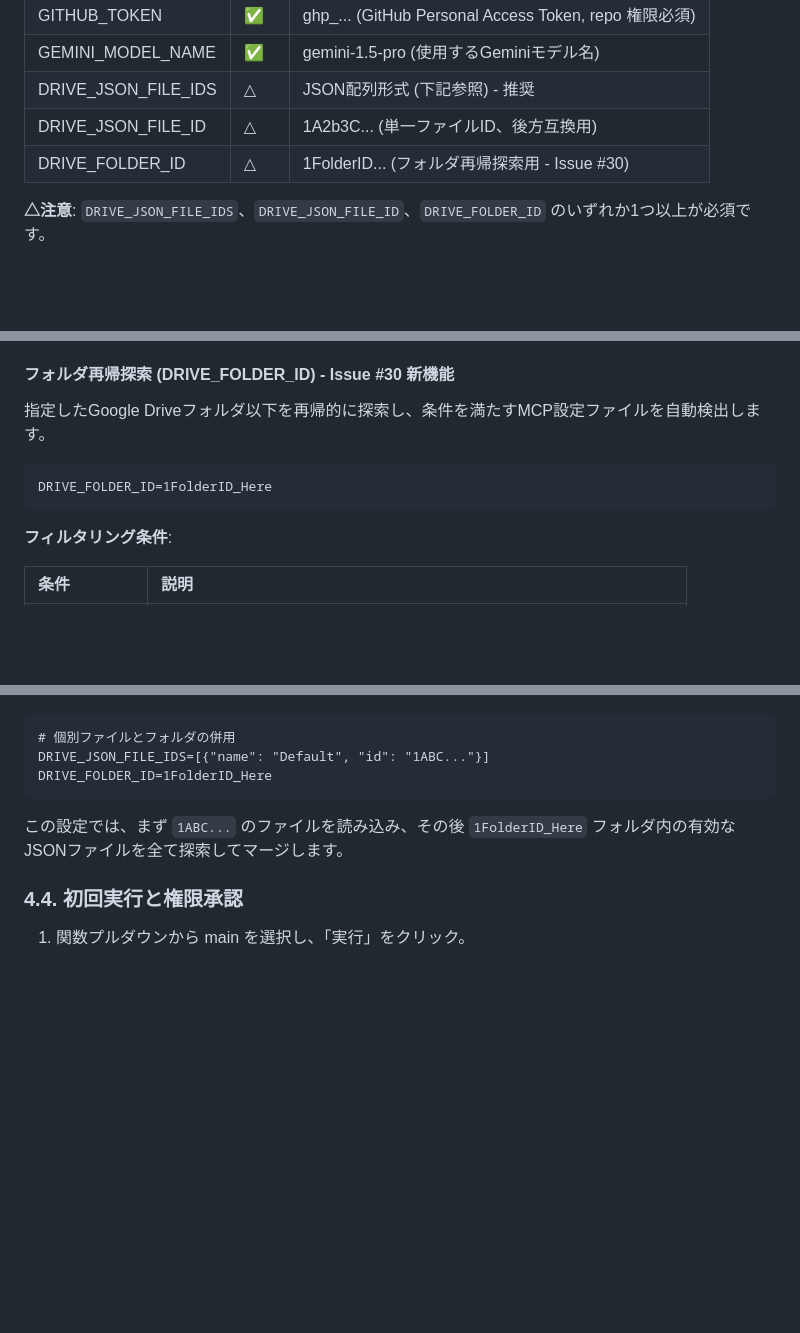
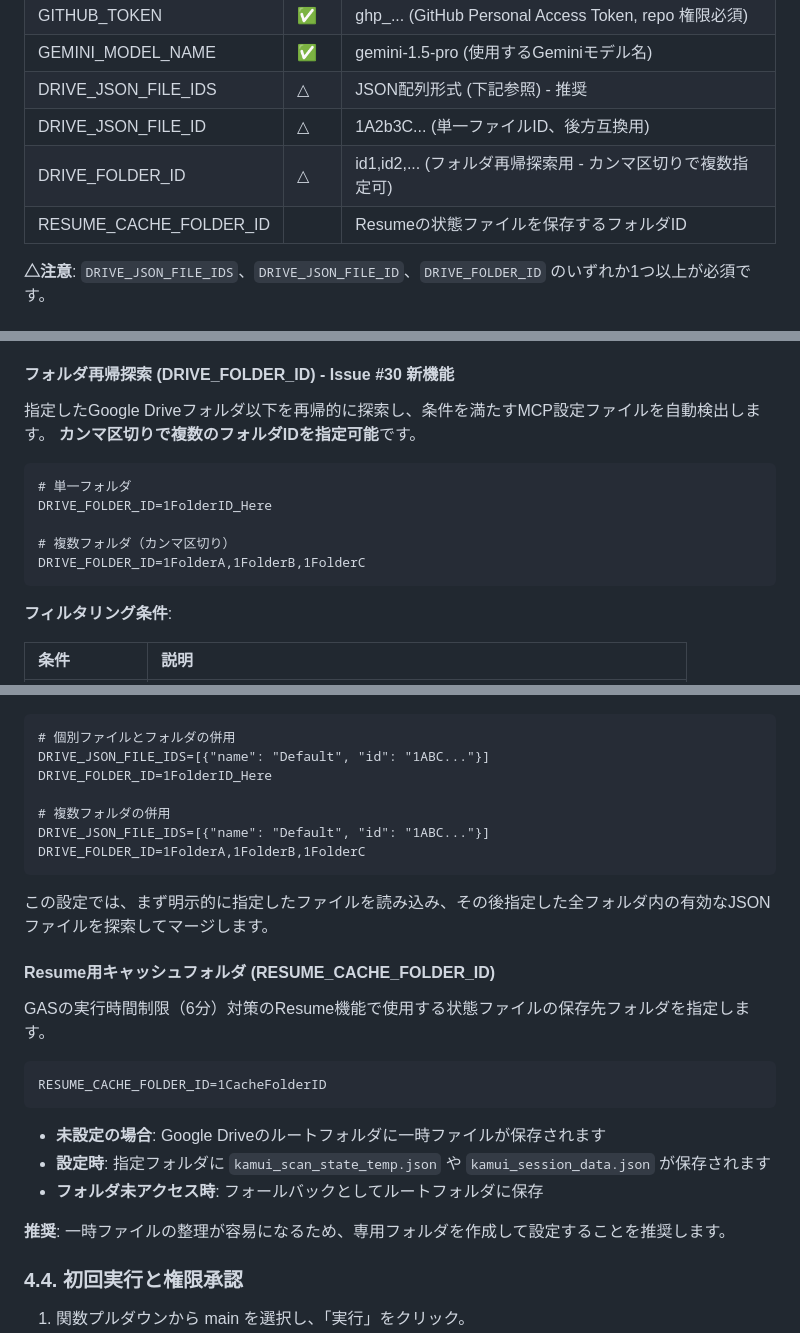
Before and after one commit to Yumeno/kamuicode-config-manager, a Markdown page: tools/README.md, 3 parts joined by grey strips. Drawn GitHub-style; blank space fills up the shorter version.

Commit message:
docs: update READMEs for multi-folder support and resume cache
- tools/README.md:
  - DRIVE_FOLDER_ID now supports comma-separated multiple folder IDs
  - Add RESUME_CACHE_FOLDER_ID documentation for controlling state file location
  - Update usage examples for multiple folders

- tools/crawler/README.md:
  - Update DRIVE_FOLDER_ID description for comma-separated multiple folder support
  - Update folder recursive scan section with multiple folder examples

````diff
--- a/tools/README.md
+++ b/tools/README.md
@@ -86,7 +86,8 @@ GASエディタの「プロジェクトの設定 (歯車アイコン)」 \> 「
 | GEMINI\_MODEL\_NAME | ✅ | gemini-1.5-pro (使用するGeminiモデル名) |
 | DRIVE\_JSON\_FILE\_IDS | △ | JSON配列形式 (下記参照) - 推奨 |
 | DRIVE\_JSON\_FILE\_ID | △ | 1A2b3C... (単一ファイルID、後方互換用) |
-| DRIVE\_FOLDER\_ID | △ | 1FolderID... (フォルダ再帰探索用 - Issue #30) |
+| DRIVE\_FOLDER\_ID | △ | id1,id2,... (フォルダ再帰探索用 - カンマ区切りで複数指定可) |
+| RESUME\_CACHE\_FOLDER\_ID | | Resumeの状態ファイルを保存するフォルダID |
 
 **△注意**: `DRIVE_JSON_FILE_IDS`、`DRIVE_JSON_FILE_ID`、`DRIVE_FOLDER_ID` のいずれか1つ以上が必須です。
 
@@ -110,9 +111,14 @@ GASエディタの「プロジェクトの設定 (歯車アイコン)」 \> 「
 #### **フォルダ再帰探索 (DRIVE\_FOLDER\_ID) - Issue #30 新機能**
 
 指定したGoogle Driveフォルダ以下を再帰的に探索し、条件を満たすMCP設定ファイルを自動検出します。
+**カンマ区切りで複数のフォルダIDを指定可能**です。
 
 ```
+# 単一フォルダ
 DRIVE_FOLDER_ID=1FolderID_Here
+
+# 複数フォルダ（カンマ区切り）
+DRIVE_FOLDER_ID=1FolderA,1FolderB,1FolderC
 ```
 
 **フィルタリング条件**:
@@ -133,9 +139,27 @@ DRIVE_FOLDER_ID=1FolderID_Here
 # 個別ファイルとフォルダの併用
 DRIVE_JSON_FILE_IDS=[{"name": "Default", "id": "1ABC..."}]
 DRIVE_FOLDER_ID=1FolderID_Here
+
+# 複数フォルダの併用
+DRIVE_JSON_FILE_IDS=[{"name": "Default", "id": "1ABC..."}]
+DRIVE_FOLDER_ID=1FolderA,1FolderB,1FolderC
 ```
 
-この設定では、まず `1ABC...` のファイルを読み込み、その後 `1FolderID_Here` フォルダ内の有効なJSONファイルを全て探索してマージします。
+この設定では、まず明示的に指定したファイルを読み込み、その後指定した全フォルダ内の有効なJSONファイルを探索してマージします。
+
+#### **Resume用キャッシュフォルダ (RESUME\_CACHE\_FOLDER\_ID)**
+
+GASの実行時間制限（6分）対策のResume機能で使用する状態ファイルの保存先フォルダを指定します。
+
+```
+RESUME_CACHE_FOLDER_ID=1CacheFolderID
+```
+
+* **未設定の場合**: Google Driveのルートフォルダに一時ファイルが保存されます
+* **設定時**: 指定フォルダに `kamui_scan_state_temp.json` や `kamui_session_data.json` が保存されます
+* **フォルダ未アクセス時**: フォールバックとしてルートフォルダに保存
+
+**推奨**: 一時ファイルの整理が容易になるため、専用フォルダを作成して設定することを推奨します。
 
 ### **4.4. 初回実行と権限承認**
 
````
Also changed, not shown: other parts of tools/README.md (+1 -0 lines), tools/crawler/README.md (+9 -3 lines).
